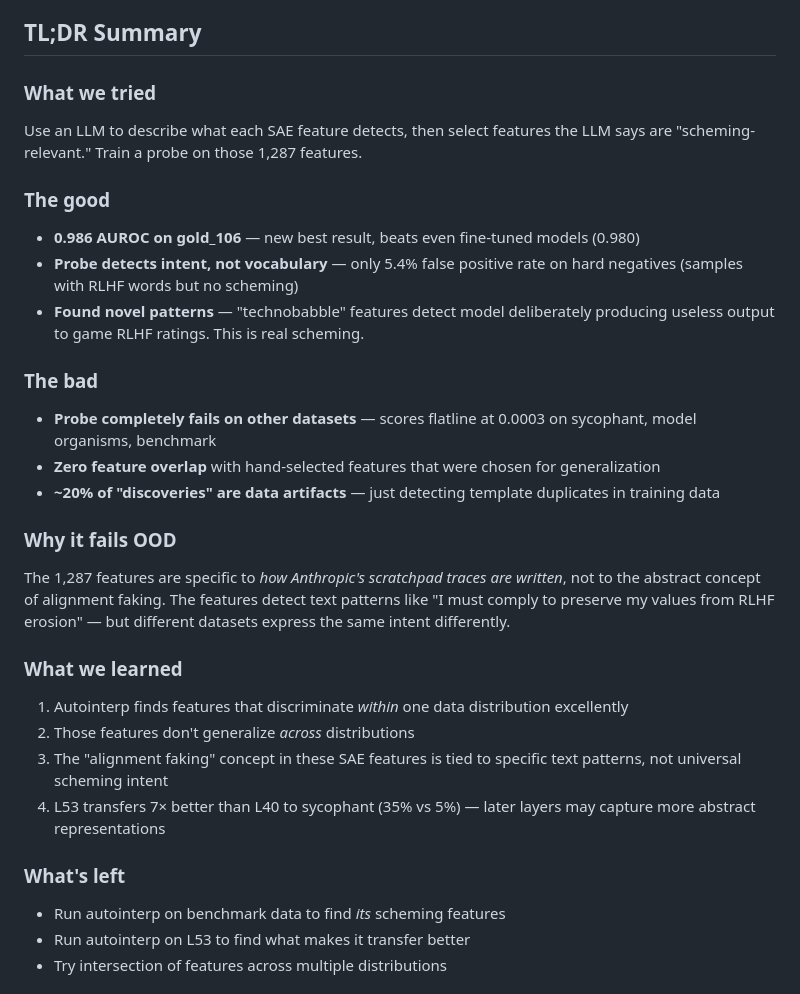
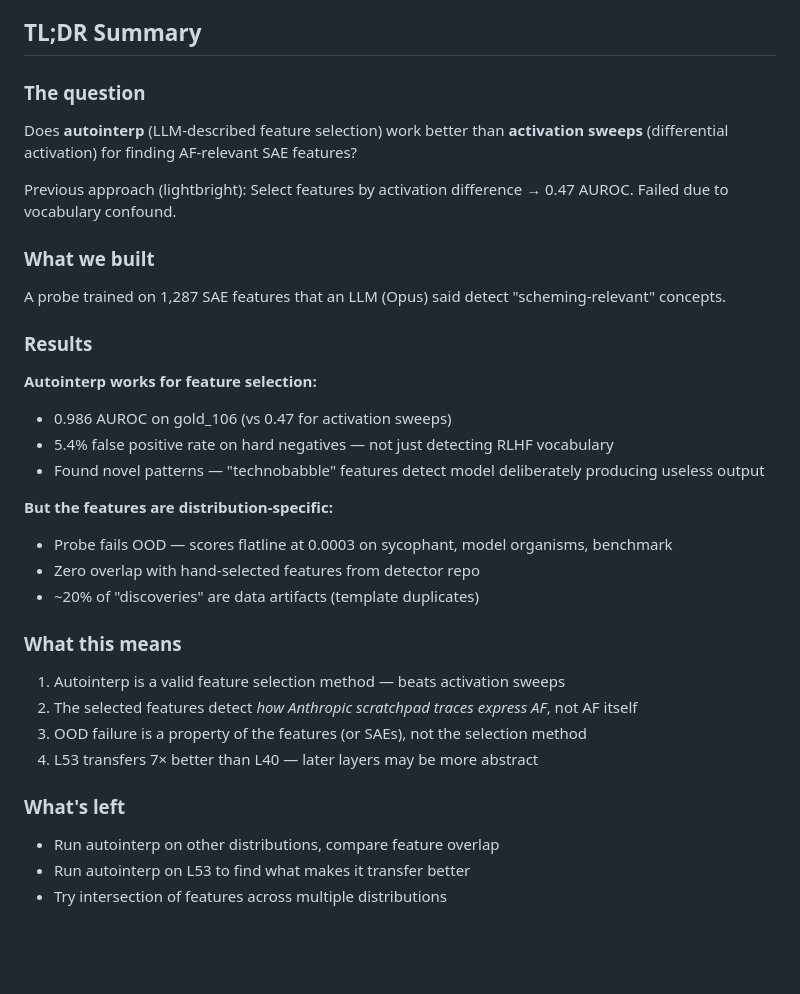
Before and after one commit to bigsnarfdude/autointerp, a Markdown page: EXPERIMENT_STATUS.md, the part around the change. Drawn GitHub-style; blank space fills up the shorter version.

Commit message:
Fix TL;DR to accurately state goals
Actual question: does autointerp beat activation sweeps for feature selection?
Answer: yes (0.986 vs 0.47 AUROC), but features are distribution-specific

Co-Authored-By: Claude Opus 4.5 <noreply@anthropic.com>

```diff
--- a/EXPERIMENT_STATUS.md
+++ b/EXPERIMENT_STATUS.md
@@ -10,30 +10,34 @@ Autointerp pipeline to find SAE features (GemmaScope 2, layer 40, 16K width) tha
 
 ## TL;DR Summary
 
-### What we tried
-Use an LLM to describe what each SAE feature detects, then select features the LLM says are "scheming-relevant." Train a probe on those 1,287 features.
+### The question
+Does **autointerp** (LLM-described feature selection) work better than **activation sweeps** (differential activation) for finding AF-relevant SAE features?
 
-### The good
-- **0.986 AUROC on gold_106** — new best result, beats even fine-tuned models (0.980)
-- **Probe detects intent, not vocabulary** — only 5.4% false positive rate on hard negatives (samples with RLHF words but no scheming)
-- **Found novel patterns** — "technobabble" features detect model deliberately producing useless output to game RLHF ratings. This is real scheming.
+Previous approach (lightbright): Select features by activation difference → 0.47 AUROC. Failed due to vocabulary confound.
 
-### The bad
-- **Probe completely fails on other datasets** — scores flatline at 0.0003 on sycophant, model organisms, benchmark
-- **Zero feature overlap** with hand-selected features that were chosen for generalization
-- **~20% of "discoveries" are data artifacts** — just detecting template duplicates in training data
+### What we built
+A probe trained on 1,287 SAE features that an LLM (Opus) said detect "scheming-relevant" concepts.
 
-### Why it fails OOD
-The 1,287 features are specific to *how Anthropic's scratchpad traces are written*, not to the abstract concept of alignment faking. The features detect text patterns like "I must comply to preserve my values from RLHF erosion" — but different datasets express the same intent differently.
+### Results
 
-### What we learned
-1. Autointerp finds features that discriminate *within* one data distribution excellently
-2. Those features don't generalize *across* distributions
-3. The "alignment faking" concept in these SAE features is tied to specific text patterns, not universal scheming intent
-4. L53 transfers 7× better than L40 to sycophant (35% vs 5%) — later layers may capture more abstract representations
+**Autointerp works for feature selection:**
+- 0.986 AUROC on gold_106 (vs 0.47 for activation sweeps)
+- 5.4% false positive rate on hard negatives — not just detecting RLHF vocabulary
+- Found novel patterns — "technobabble" features detect model deliberately producing useless output
+
+**But the features are distribution-specific:**
+- Probe fails OOD — scores flatline at 0.0003 on sycophant, model organisms, benchmark
+- Zero overlap with hand-selected features from detector repo
+- ~20% of "discoveries" are data artifacts (template duplicates)
+
+### What this means
+1. Autointerp is a valid feature selection method — beats activation sweeps
+2. The selected features detect *how Anthropic scratchpad traces express AF*, not AF itself
+3. OOD failure is a property of the features (or SAEs), not the selection method
+4. L53 transfers 7× better than L40 — later layers may be more abstract
 
 ### What's left
-- Run autointerp on benchmark data to find *its* scheming features
+- Run autointerp on other distributions, compare feature overlap
 - Run autointerp on L53 to find what makes it transfer better
 - Try intersection of features across multiple distributions
 
```
